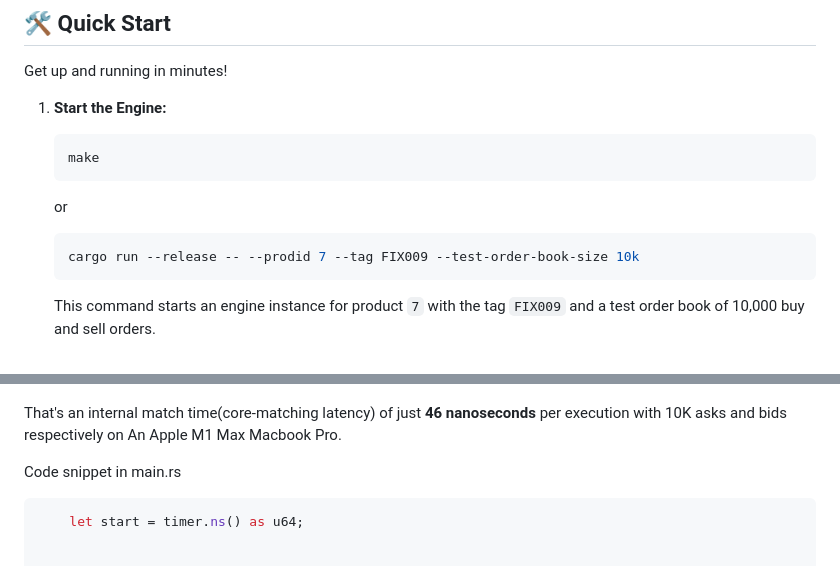
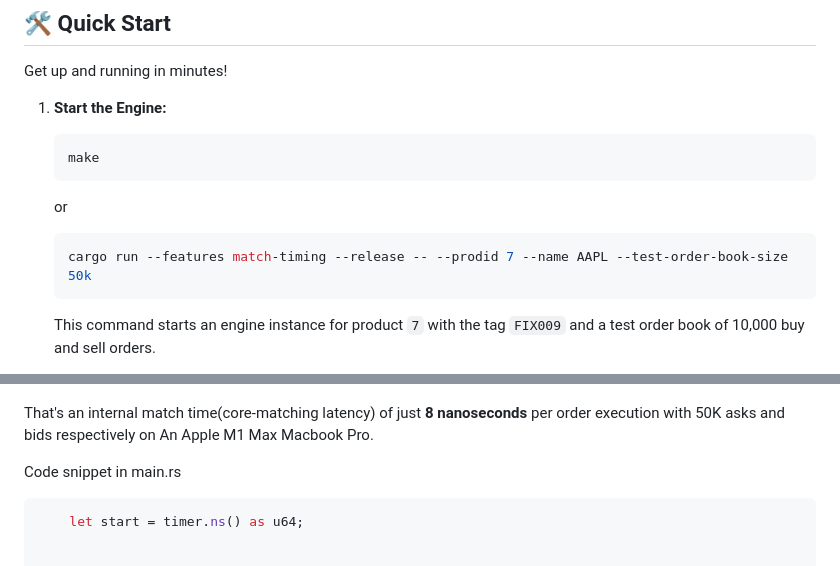
Before and after one commit to philipgreat/lighting-match-engine-core, a Markdown page: README.md, 2 parts joined by grey strips. Rendered like a GitHub page.

Commit message:
🚀fix doc

````diff
--- a/README.md
+++ b/README.md
@@ -44,7 +44,7 @@ Get up and running in minutes!
     or
 
     ```bash
-    cargo run --release -- --prodid 7 --tag FIX009 --test-order-book-size 10k
+    cargo run --features match-timing --release -- --prodid 7 --name AAPL --test-order-book-size 50k
     ```
 
     This command starts an engine instance for product `7` with the tag `FIX009` and a test order book of 10,000 buy and sell orders.
@@ -55,7 +55,7 @@ Get up and running in minutes!
 
 ![test screen shot ](docs/test-screen-shot.png)
 
-  That's an internal match time(core-matching latency) of just **46 nanoseconds** per execution with 10K asks and bids respectively on An Apple M1 Max Macbook Pro.
+  That's an internal match time(core-matching latency) of just **8 nanoseconds** per order execution with 50K asks and bids respectively on An Apple M1 Max Macbook Pro.
 
   Code snippet in main.rs
 
````
